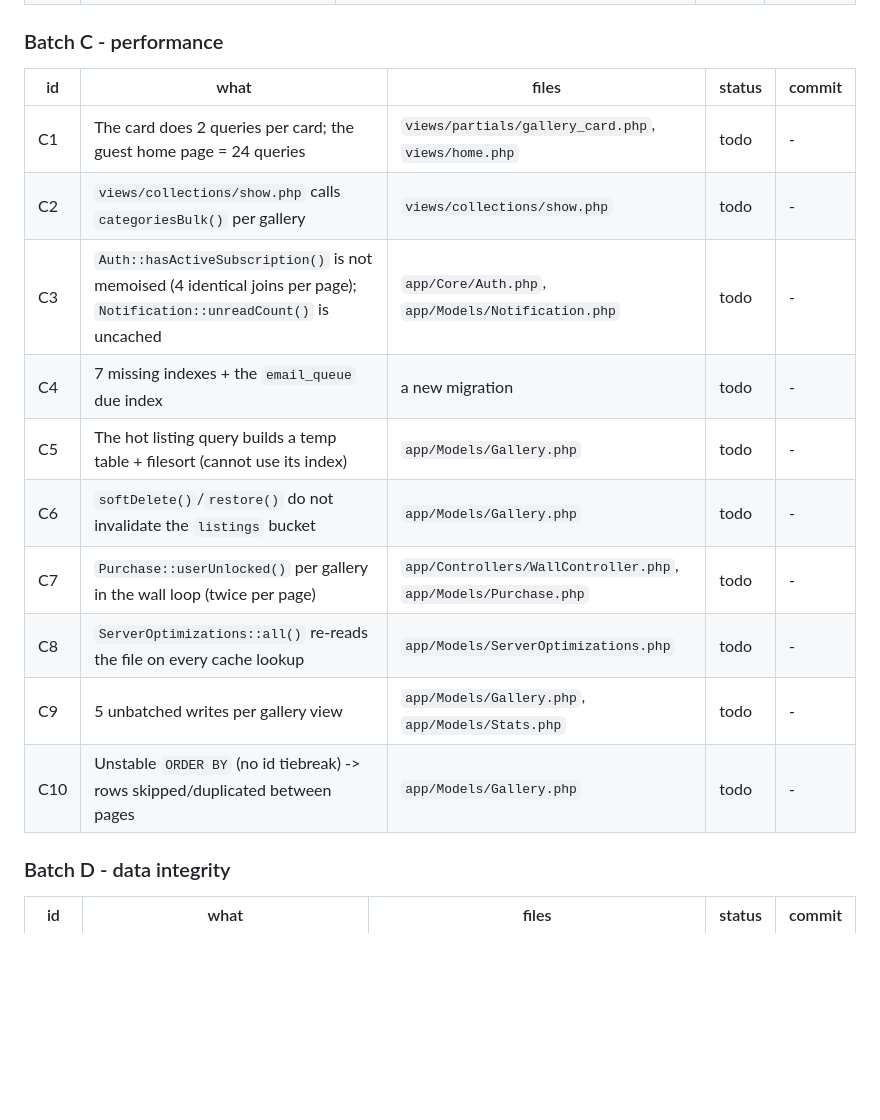
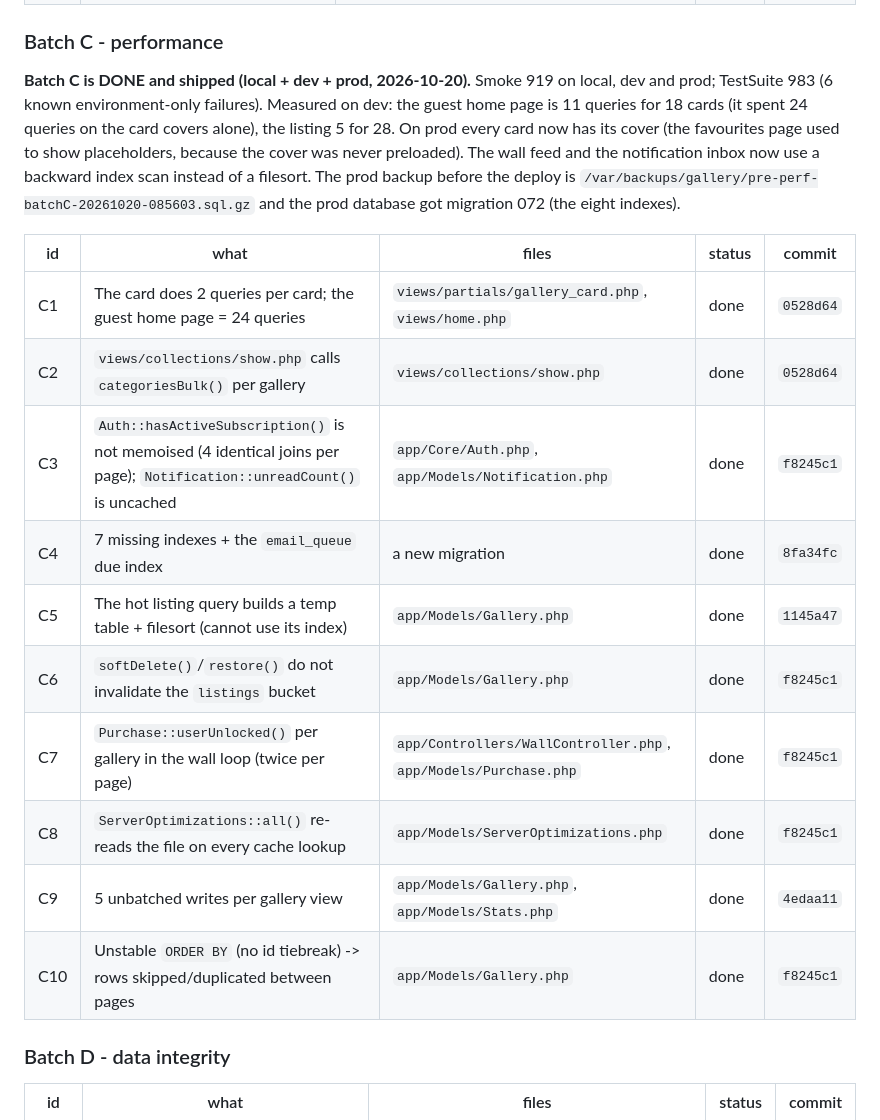
Before and after one commit to k0dejunky/gallery-site, a Markdown page: docs/SCAN-PLAN.md, the part around the change. Drawn GitHub-style; blank space fills up the shorter version.

Commit message:
Deep scan: batch C (the performance work) is shipped
Every item in Batch C is done and verified on dev and prod: the smoke
suite is 919 checks on local, dev and prod, the prod backup before the
deploy is /var/backups/gallery/pre-perf-batchC-20261020-085603.sql.gz,
and the prod database got migration 072 (the eight indexes).

```diff
--- a/docs/SCAN-PLAN.md
+++ b/docs/SCAN-PLAN.md
@@ -97,18 +97,28 @@ so the whole tag was replaced by nothing, about half the time. The braces
 
 ### Batch C - performance
 
+**Batch C is DONE and shipped (local + dev + prod, 2026-10-20).** Smoke 919 on
+local, dev and prod; TestSuite 983 (6 known environment-only failures).
+Measured on dev: the guest home page is 11 queries for 18 cards (it spent 24
+queries on the card covers alone), the listing 5 for 28. On prod every card
+now has its cover (the favourites page used to show placeholders, because the
+cover was never preloaded). The wall feed and the notification inbox now use a
+backward index scan instead of a filesort. The prod backup before the deploy is
+`/var/backups/gallery/pre-perf-batchC-20261020-085603.sql.gz` and the prod
+database got migration 072 (the eight indexes).
+
 | id | what | files | status | commit |
 |---|---|---|---|---|
-| C1 | The card does 2 queries per card; the guest home page = 24 queries | `views/partials/gallery_card.php`, `views/home.php` | todo | - |
-| C2 | `views/collections/show.php` calls `categoriesBulk()` per gallery | `views/collections/show.php` | todo | - |
-| C3 | `Auth::hasActiveSubscription()` is not memoised (4 identical joins per page); `Notification::unreadCount()` is uncached | `app/Core/Auth.php`, `app/Models/Notification.php` | todo | - |
-| C4 | 7 missing indexes + the `email_queue` due index | a new migration | todo | - |
-| C5 | The hot listing query builds a temp table + filesort (cannot use its index) | `app/Models/Gallery.php` | todo | - |
-| C6 | `softDelete()`/`restore()` do not invalidate the `listings` bucket | `app/Models/Gallery.php` | todo | - |
-| C7 | `Purchase::userUnlocked()` per gallery in the wall loop (twice per page) | `app/Controllers/WallController.php`, `app/Models/Purchase.php` | todo | - |
-| C8 | `ServerOptimizations::all()` re-reads the file on every cache lookup | `app/Models/ServerOptimizations.php` | todo | - |
-| C9 | 5 unbatched writes per gallery view | `app/Models/Gallery.php`, `app/Models/Stats.php` | todo | - |
-| C10 | Unstable `ORDER BY` (no id tiebreak) -> rows skipped/duplicated between pages | `app/Models/Gallery.php` | todo | - |
+| C1 | The card does 2 queries per card; the guest home page = 24 queries | `views/partials/gallery_card.php`, `views/home.php` | done | `0528d64` |
+| C2 | `views/collections/show.php` calls `categoriesBulk()` per gallery | `views/collections/show.php` | done | `0528d64` |
+| C3 | `Auth::hasActiveSubscription()` is not memoised (4 identical joins per page); `Notification::unreadCount()` is uncached | `app/Core/Auth.php`, `app/Models/Notification.php` | done | `f8245c1` |
+| C4 | 7 missing indexes + the `email_queue` due index | a new migration | done | `8fa34fc` |
+| C5 | The hot listing query builds a temp table + filesort (cannot use its index) | `app/Models/Gallery.php` | done | `1145a47` |
+| C6 | `softDelete()`/`restore()` do not invalidate the `listings` bucket | `app/Models/Gallery.php` | done | `f8245c1` |
+| C7 | `Purchase::userUnlocked()` per gallery in the wall loop (twice per page) | `app/Controllers/WallController.php`, `app/Models/Purchase.php` | done | `f8245c1` |
+| C8 | `ServerOptimizations::all()` re-reads the file on every cache lookup | `app/Models/ServerOptimizations.php` | done | `f8245c1` |
+| C9 | 5 unbatched writes per gallery view | `app/Models/Gallery.php`, `app/Models/Stats.php` | done | `4edaa11` |
+| C10 | Unstable `ORDER BY` (no id tiebreak) -> rows skipped/duplicated between pages | `app/Models/Gallery.php` | done | `f8245c1` |
 
 ### Batch D - data integrity
 
```
